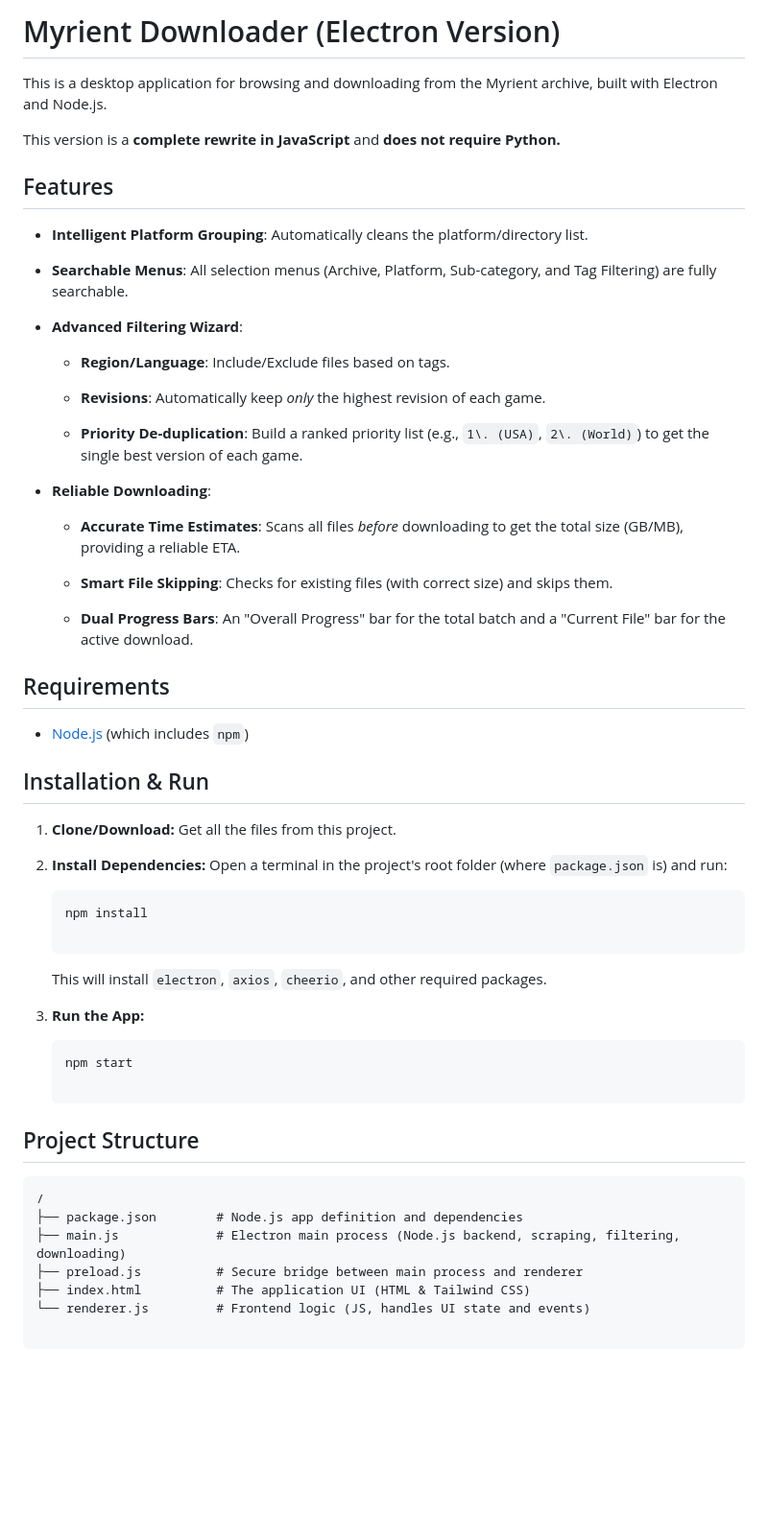
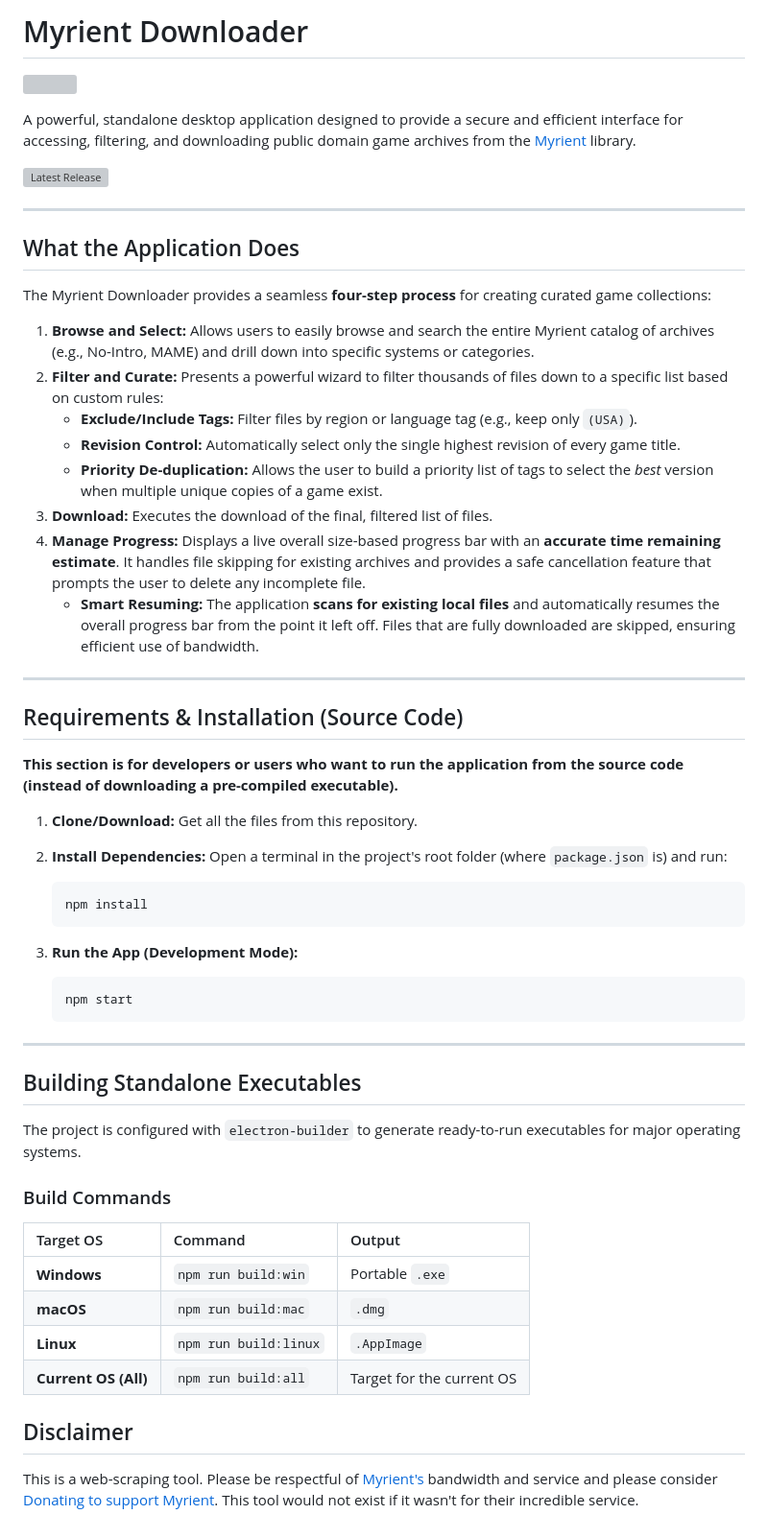
Before and after one commit to bradrevans/myrient-no-intro-downloader, a Markdown page: README.md, the part around the change. Shown: that part at 96% size. Rendered like a GitHub page; blank space fills up the shorter version; grey boxes are pictures that could not be loaded.

Commit message:
feat: add build commands and update readme

````diff
--- a/README.md
+++ b/README.md
@@ -1,68 +1,60 @@
-Myrient Downloader (Electron Version)
-=====================================
+# Myrient Downloader
+![](assets/icon.ico)
 
-This is a desktop application for browsing and downloading from the Myrient archive, built with Electron and Node.js.
+A powerful, standalone desktop application designed to provide a secure and efficient interface for accessing, filtering, and downloading public domain game archives from the [Myrient](https://myrient.erista.me/) library.
 
-This version is a **complete rewrite in JavaScript** and **does not require Python.**
+[![Latest Release](https://img.shields.io/github/v/release/bradrevans/myrient-downloader?style=flat-square&color=22c55e&label=LATEST%20VERSION)](https://github.com/bradrevans/myrient-downloader/releases)
 
-Features
---------
+***
 
-- **Intelligent Platform Grouping**: Automatically cleans the platform/directory list.
+## What the Application Does
 
-- **Searchable Menus**: All selection menus (Archive, Platform, Sub-category, and Tag Filtering) are fully searchable.
+The Myrient Downloader provides a seamless **four-step process** for creating curated game collections:
 
-- **Advanced Filtering Wizard**:
+1.  **Browse and Select:** Allows users to easily browse and search the entire Myrient catalog of archives (e.g., No-Intro, MAME) and drill down into specific systems or categories.
+2.  **Filter and Curate:** Presents a powerful wizard to filter thousands of files down to a specific list based on custom rules:
+    * **Exclude/Include Tags:** Filter files by region or language tag (e.g., keep only `(USA)`).
+    * **Revision Control:** Automatically select only the single highest revision of every game title.
+    * **Priority De-duplication:** Allows the user to build a priority list of tags to select the *best* version when multiple unique copies of a game exist.
+3.  **Download:** Executes the download of the final, filtered list of files.
+4.  **Manage Progress:** Displays a live overall size-based progress bar with an **accurate time remaining estimate**. It handles file skipping for existing archives and provides a safe cancellation feature that prompts the user to delete any incomplete file.
+    * **Smart Resuming:** The application **scans for existing local files** and automatically resumes the overall progress bar from the point it left off. Files that are fully downloaded are skipped, ensuring efficient use of bandwidth.
 
-  - **Region/Language**: Include/Exclude files based on tags.
+***
 
-  - **Revisions**: Automatically keep *only* the highest revision of each game.
+## Requirements & Installation (Source Code)
 
-  - **Priority De-duplication**: Build a ranked priority list (e.g., `1\. (USA)`, `2\. (World)`) to get the single best version of each game.
+**This section is for developers or users who want to run the application from the source code (instead of downloading a pre-compiled executable).**
 
-- **Reliable Downloading**:
+1.  **Clone/Download:** Get all the files from this repository.
 
-  - **Accurate Time Estimates**: Scans all files *before* downloading to get the total size (GB/MB), providing a reliable ETA.
+2.  **Install Dependencies:** Open a terminal in the project's root folder (where `package.json` is) and run:
 
-  - **Smart File Skipping**: Checks for existing files (with correct size) and skips them.
-
-  - **Dual Progress Bars**: An "Overall Progress" bar for the total batch and a "Current File" bar for the active download.
-
-Requirements
-------------
-
-- [Node.js](https://nodejs.org/ "null") (which includes `npm`)
-
-Installation & Run
-------------------
-
-1. **Clone/Download:** Get all the files from this project.
-
-2. **Install Dependencies:** Open a terminal in the project's root folder (where `package.json` is) and run:
-
-    ```
+    ```bash
     npm install
-
     ```
 
-    This will install `electron`, `axios`, `cheerio`, and other required packages.
+3.  **Run the App (Development Mode):**
 
-3. **Run the App:**
-
-    ```
+    ```bash
     npm start
-
     ```
 
-Project Structure
------------------
+***
 
-```
-/
-├── package.json        # Node.js app definition and dependencies
-├── main.js             # Electron main process (Node.js backend, scraping, filtering, downloading)
-├── preload.js          # Secure bridge between main process and renderer
-├── index.html          # The application UI (HTML & Tailwind CSS)
-└── renderer.js         # Frontend logic (JS, handles UI state and events)
+## Building Standalone Executables
 
-```
+The project is configured with `electron-builder` to generate ready-to-run executables for major operating systems.
+
+### Build Commands
+
+| Target OS | Command | Output |
+| :--- | :--- | :--- |
+| **Windows** | `npm run build:win` | Portable `.exe` |
+| **macOS** | `npm run build:mac` | `.dmg` |
+| **Linux** | `npm run build:linux` | `.AppImage` |
+| **Current OS (All)** | `npm run build:all` | Target for the current OS |
+
+## Disclaimer
+
+This is a web-scraping tool. Please be respectful of [Myrient's](https://myrient.erista.me/) bandwidth and service and please consider [Donating to support Myrient](https://myrient.erista.me/donate/). This tool would not exist if it wasn't for their incredible service.
````
Also changed, not shown: assets/icon.png (added), 6 other files.
